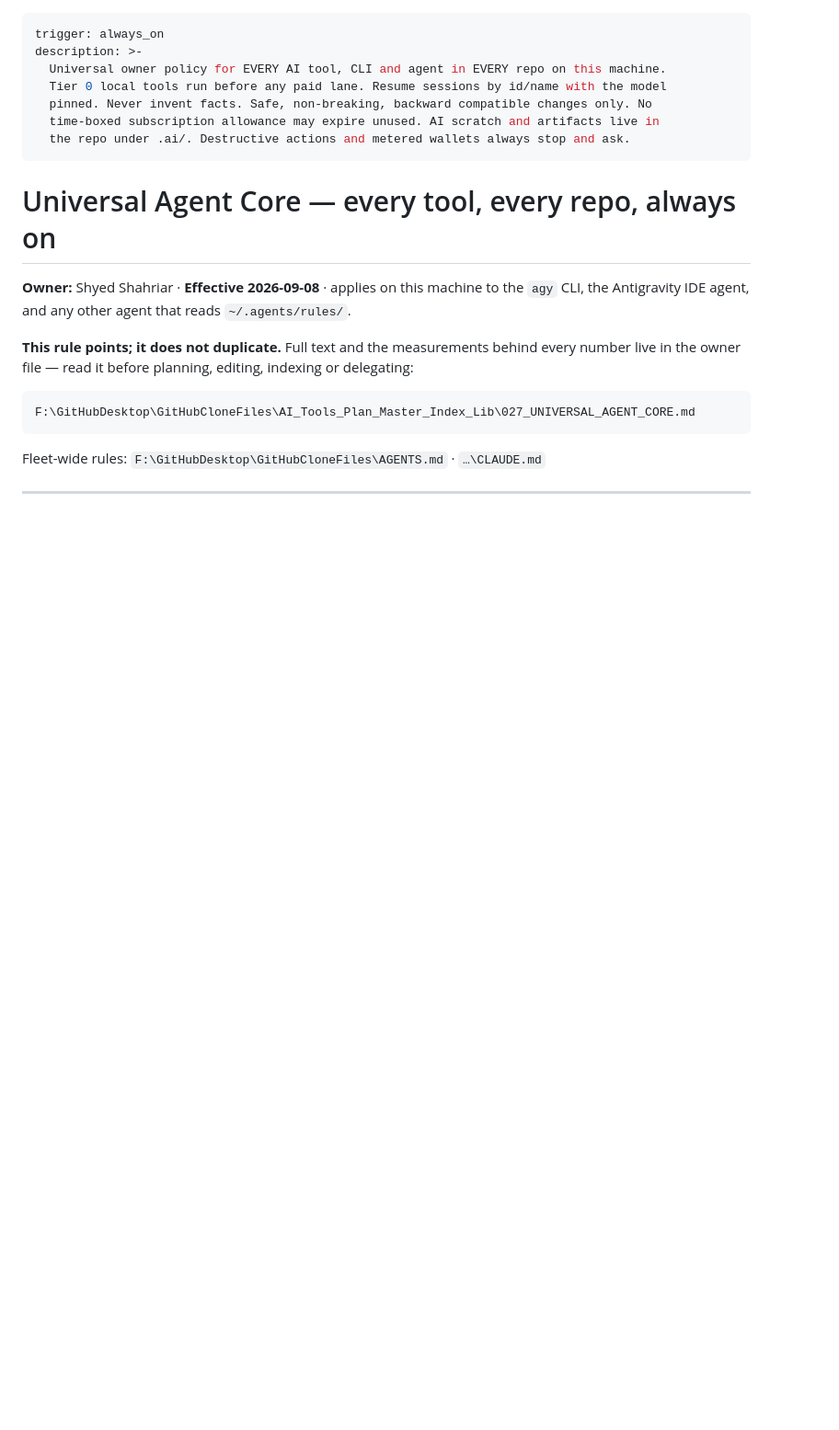
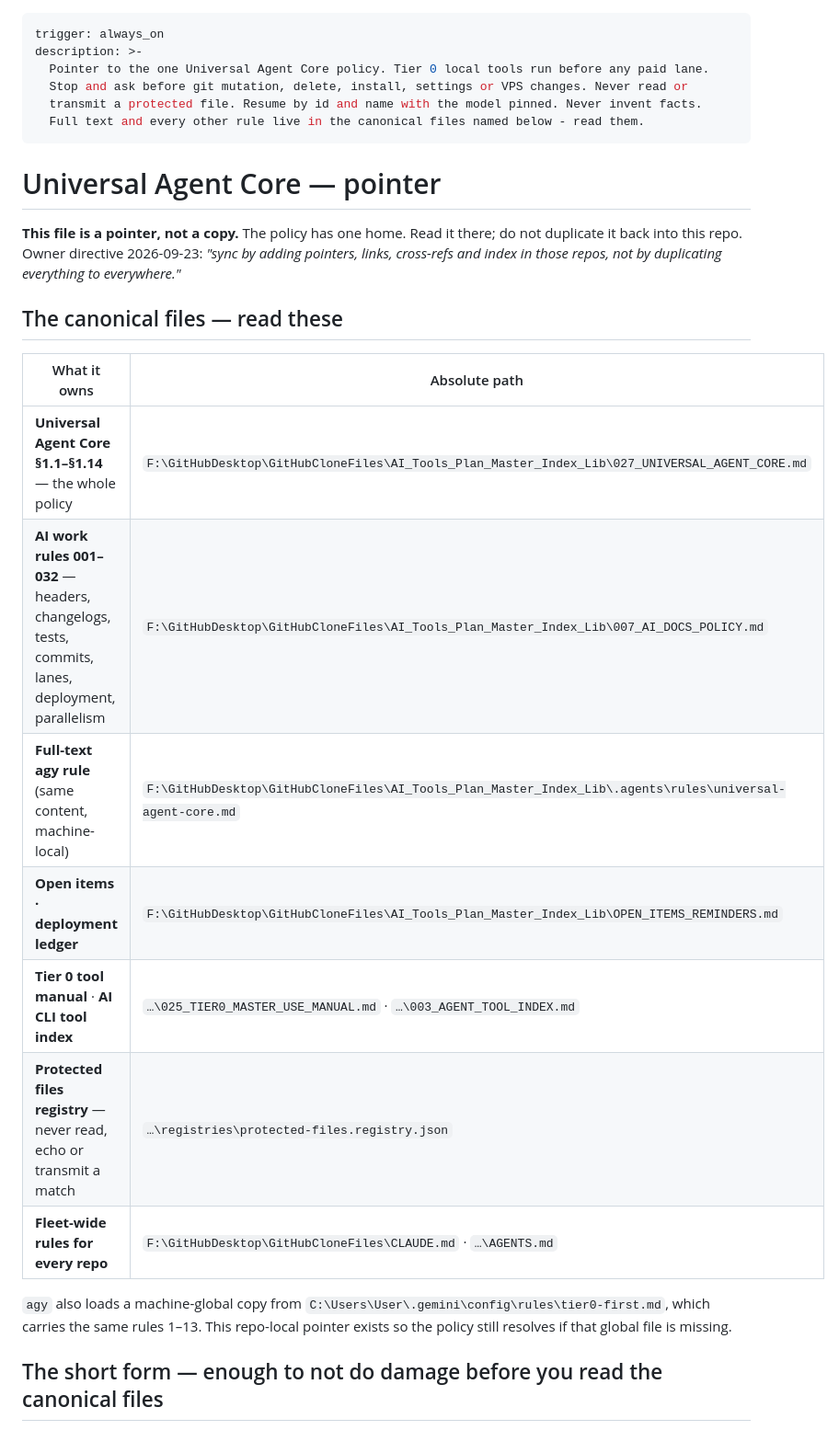
Before and after one commit to shyed2001/shyed2001.github.io, a Markdown page: .agents/rules/universal-agent-core.md, the part around one of its changes. Shown at 92% size. GitHub-like rendering; blank space fills up the shorter version.

````diff
--- a/.agents/rules/universal-agent-core.md
+++ b/.agents/rules/universal-agent-core.md
@@ -1,26 +1,33 @@
 ---
 trigger: always_on
 description: >-
-  Universal owner policy for EVERY AI tool, CLI and agent in EVERY repo on this machine.
-  Tier 0 local tools run before any paid lane. Resume sessions by id/name with the model
-  pinned. Never invent facts. Safe, non-breaking, backward compatible changes only. No
-  time-boxed subscription allowance may expire unused. AI scratch and artifacts live in
-  the repo under .ai/. Destructive actions and metered wallets always stop and ask.
+  Pointer to the one Universal Agent Core policy. Tier 0 local tools run before any paid lane.
+  Stop and ask before git mutation, delete, install, settings or VPS changes. Never read or
+  transmit a protected file. Resume by id and name with the model pinned. Never invent facts.
+  Full text and every other rule live in the canonical files named below - read them.
 ---
 
-# Universal Agent Core — every tool, every repo, always on
+# Universal Agent Core — pointer
 
-**Owner:** Shyed Shahriar · **Effective 2026-09-08** · applies on this machine to the `agy`
-CLI, the Antigravity IDE agent, and any other agent that reads `~/.agents/rules/`.
+**This file is a pointer, not a copy.** The policy has one home. Read it there; do not duplicate it
+back into this repo. Owner directive 2026-09-23: *"sync by adding pointers, links, cross-refs and
+index in those repos, not by duplicating everything to everywhere."*
 
-**This rule points; it does not duplicate.** Full text and the measurements behind every
-number live in the owner file — read it before planning, editing, indexing or delegating:
+## The canonical files — read these
 
-```text
-F:\GitHubDesktop\GitHubCloneFiles\AI_Tools_Plan_Master_Index_Lib\027_UNIVERSAL_AGENT_CORE.md
-```
+| What it owns | Absolute path |
+|---|---|
+| **Universal Agent Core §1.1–§1.14** — the whole policy | `F:\GitHubDesktop\GitHubCloneFiles\AI_Tools_Plan_Master_Index_Lib\027_UNIVERSAL_AGENT_CORE.md` |
+| **AI work rules 001–032** — headers, changelogs, tests, commits, lanes, deployment, parallelism | `F:\GitHubDesktop\GitHubCloneFiles\AI_Tools_Plan_Master_Index_Lib\007_AI_DOCS_POLICY.md` |
+| **Full-text agy rule** (same content, machine-local) | `F:\GitHubDesktop\GitHubCloneFiles\AI_Tools_Plan_Master_Index_Lib\.agents\rules\universal-agent-core.md` |
+| **Open items · deployment ledger** | `F:\GitHubDesktop\GitHubCloneFiles\AI_Tools_Plan_Master_Index_Lib\OPEN_ITEMS_REMINDERS.md` |
+| **Tier 0 tool manual** · **AI CLI tool index** | `…\025_TIER0_MASTER_USE_MANUAL.md` · `…\003_AGENT_TOOL_INDEX.md` |
+| **Protected files registry** — never read, echo or transmit a match | `…\registries\protected-files.registry.json` |
+| **Fleet-wide rules for every repo** | `F:\GitHubDesktop\GitHubCloneFiles\CLAUDE.md` · `…\AGENTS.md` |
 
-Fleet-wide rules: `F:\GitHubDesktop\GitHubCloneFiles\AGENTS.md` · `…\CLAUDE.md`
+`agy` also loads a machine-global copy from `C:\Users\User\.gemini\config\rules\tier0-first.md`,
+which carries the same rules 1–13. This repo-local pointer exists so the policy still resolves if
+that global file is missing.
 
----
+## The short form — enough to not do damage before you read the canonical files
 
````
Also changed, not shown: other parts of .agents/rules/universal-agent-core.md (+20 -109 lines).
